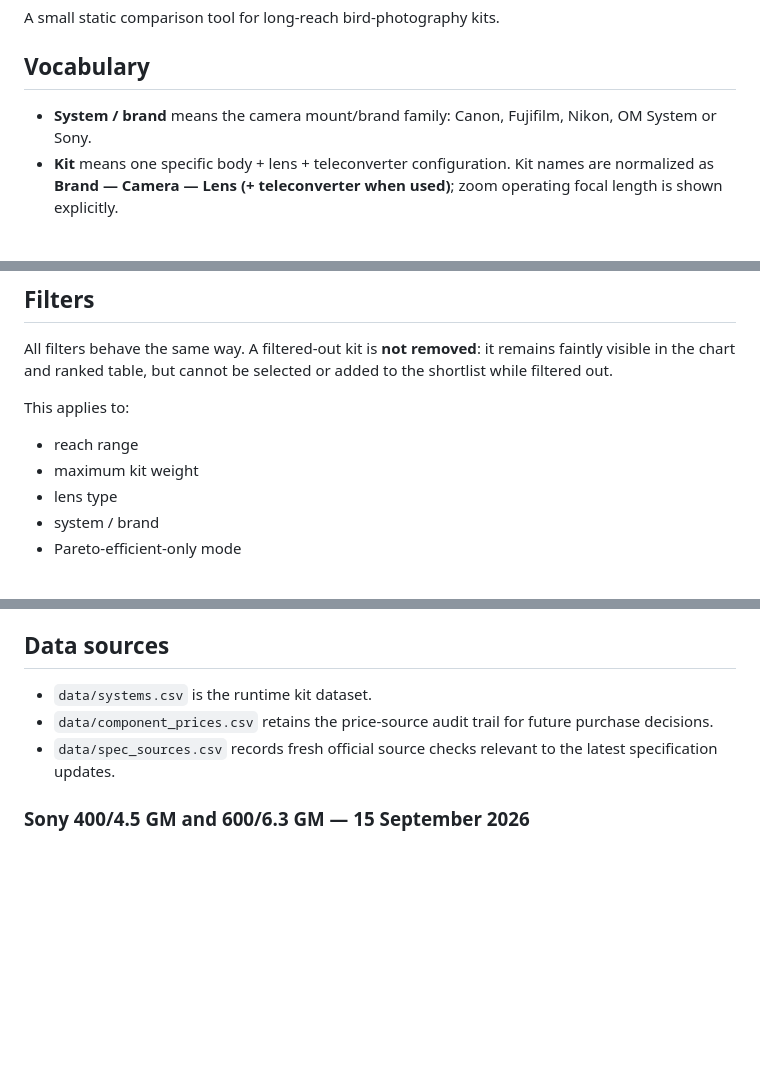
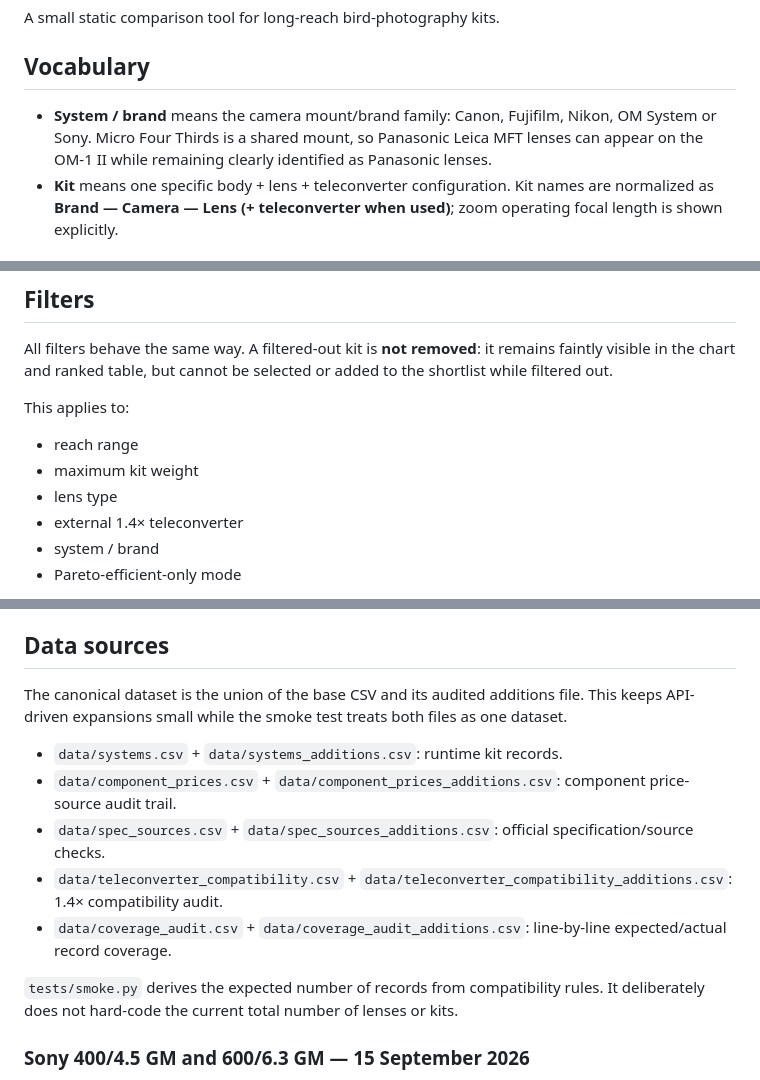
Before and after one commit to lkzkk/birding-lenses, a Markdown page: README.md, 3 parts joined by grey strips. Rendered like a GitHub page; blank space fills up the shorter version.

Commit message:
Document additive data files and safe publishing sequence

```diff
--- a/README.md
+++ b/README.md
@@ -4,7 +4,7 @@ A small static comparison tool for long-reach bird-photography kits.
 
 ## Vocabulary
 
-- **System / brand** means the camera mount/brand family: Canon, Fujifilm, Nikon, OM System or Sony.
+- **System / brand** means the camera mount/brand family: Canon, Fujifilm, Nikon, OM System or Sony. Micro Four Thirds is a shared mount, so Panasonic Leica MFT lenses can appear on the OM-1 II while remaining clearly identified as Panasonic lenses.
 - **Kit** means one specific body + lens + teleconverter configuration. Kit names are normalized as **Brand — Camera — Lens (+ teleconverter when used)**; zoom operating focal length is shown explicitly.
 
 ## Current comparison dimensions
@@ -26,6 +26,7 @@ This applies to:
 - reach range
 - maximum kit weight
 - lens type
+- external 1.4× teleconverter
 - system / brand
 - Pareto-efficient-only mode
 
@@ -57,9 +58,15 @@ Both end states are represented: 400mm F4.5 with the built-in TC disengaged (800
 
 ## Data sources
 
-- `data/systems.csv` is the runtime kit dataset.
-- `data/component_prices.csv` retains the price-source audit trail for future purchase decisions.
-- `data/spec_sources.csv` records fresh official source checks relevant to the latest specification updates.
+The canonical dataset is the union of the base CSV and its audited additions file. This keeps API-driven expansions small while the smoke test treats both files as one dataset.
+
+- `data/systems.csv` + `data/systems_additions.csv`: runtime kit records.
+- `data/component_prices.csv` + `data/component_prices_additions.csv`: component price-source audit trail.
+- `data/spec_sources.csv` + `data/spec_sources_additions.csv`: official specification/source checks.
+- `data/teleconverter_compatibility.csv` + `data/teleconverter_compatibility_additions.csv`: 1.4× compatibility audit.
+- `data/coverage_audit.csv` + `data/coverage_audit_additions.csv`: line-by-line expected/actual record coverage.
+
+`tests/smoke.py` derives the expected number of records from compatibility rules. It deliberately does not hard-code the current total number of lenses or kits.
 
 ### Sony 400/4.5 GM and 600/6.3 GM — 15 September 2026
 
```
Also changed, not shown: other parts of README.md (+2 -0 lines).
